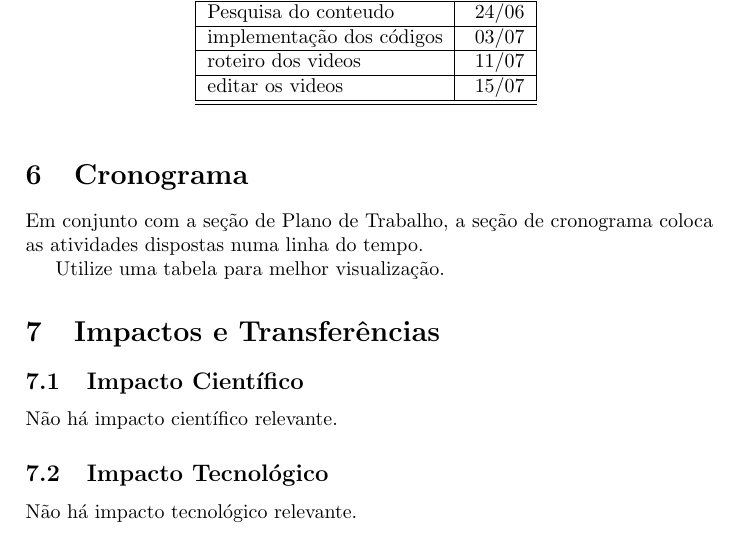
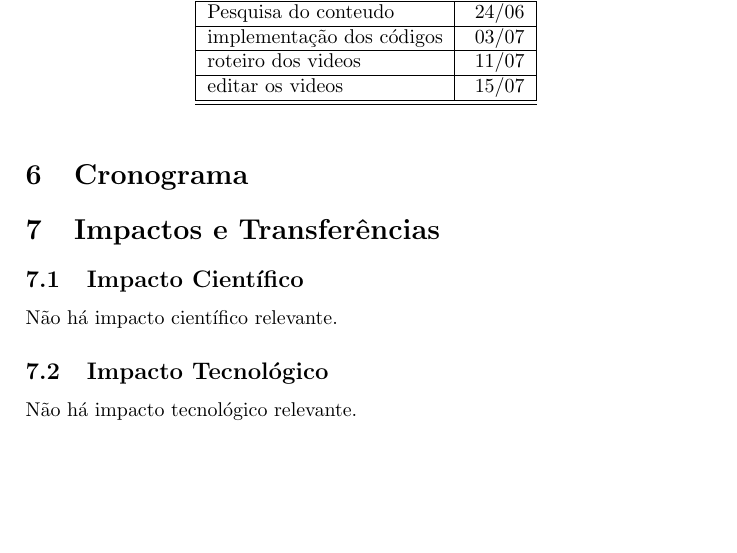
Before and after one commit to aalexbrunno/backup, a LaTeX paper (backup1/pext-matdiscreta-benante-sobrenome1-sobrenome2.tex): part of page 3 of 4, cut so that both start at the same text, the shorter picture padded with empty space. Compiled offline with pdfLaTeX.

Commit message:
alterando

```diff
--- a/backup1/pext-matdiscreta-benante-sobrenome1-sobrenome2.tex
+++ b/backup1/pext-matdiscreta-benante-sobrenome1-sobrenome2.tex
@@ -181,10 +181,6 @@ A implementação será feita por meio de uma pequena playlist no youtube.
 % seção Plano de Trabalho %%%%%%%%%%%%%%%%%%%%%%%%%%%%%%%%%%%%%%%%%%%%%%%%%%%%%%
 \section{Cronograma}
 
- Em conjunto com a seção de Plano de Trabalho, a seção de cronograma coloca as atividades dispostas numa linha do tempo.
-
- Utilize uma tabela para melhor visualização.
-
 \begin{table}
 \begin{center}
  \caption{Tabela de cronograma do projeto de extensão}
```
Also changed, not shown: backup1/pext-matdiscreta-benante-sobrenome1-sobrenome2.bbl (deleted), 3 other files.
